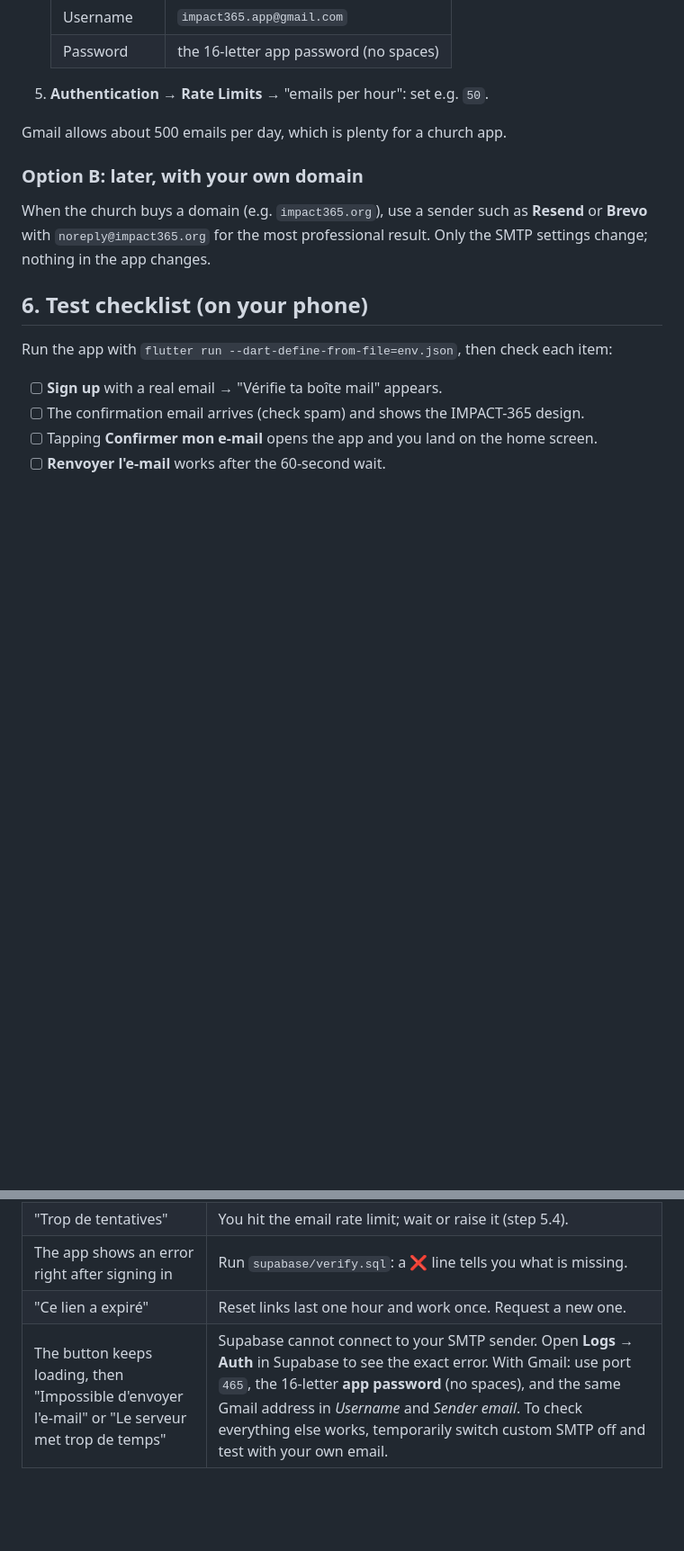
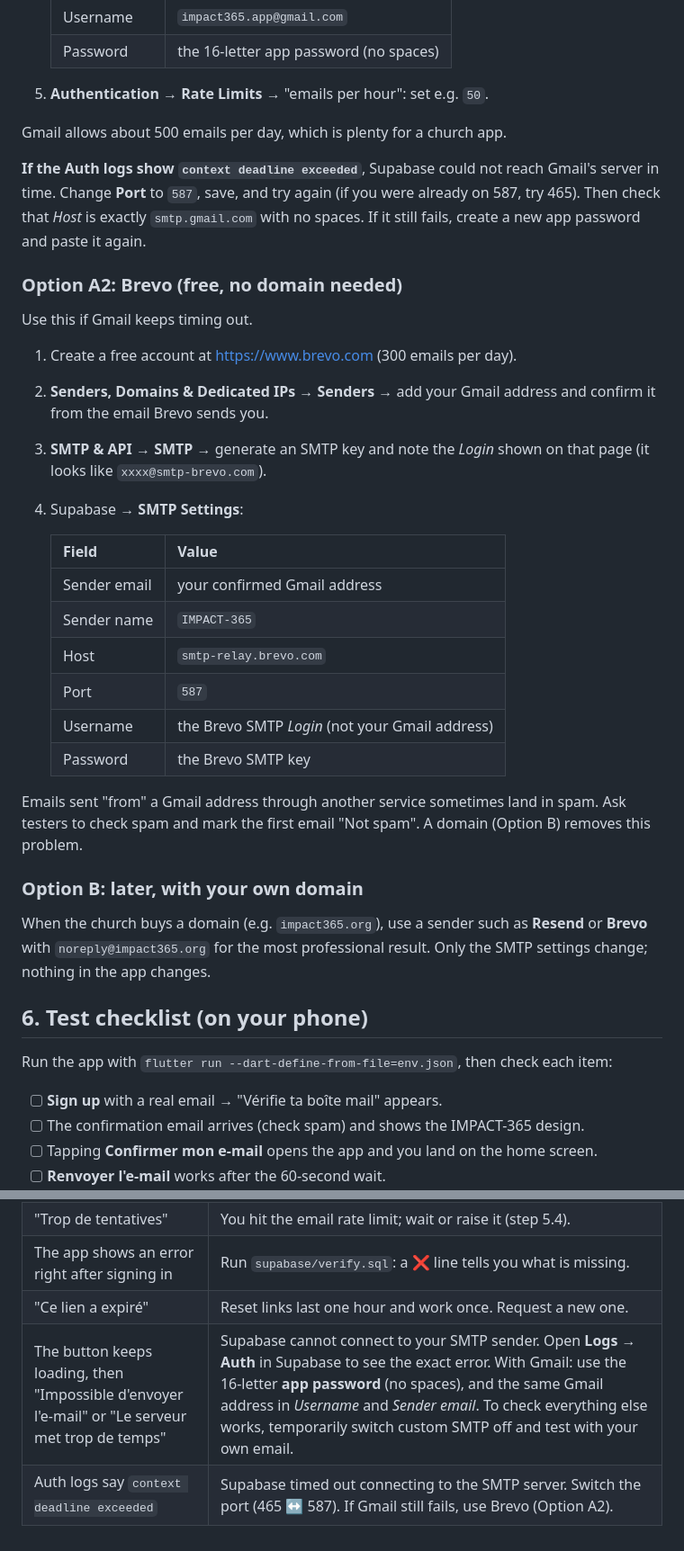
Before and after one commit to seyiganiyu5-lab/impact-365, a Markdown page: supabase/AUTH_SETUP.md, 2 parts joined by grey strips. Shown at 90% size. Rendered like a GitHub page; blank space fills up the shorter version.

Commit message:
Auth setup: fix for SMTP 'context deadline exceeded', add Brevo no-domain option
Co-Authored-By: Claude Opus 5.5 <noreply@anthropic.com>
Claude-Session: https://claude.ai/code/session_01E8gt5iStChLV4Bw3R8gUcC

```diff
--- a/supabase/AUTH_SETUP.md
+++ b/supabase/AUTH_SETUP.md
@@ -79,6 +79,26 @@ That is fine while you test with your own email. Before church members use the a
 
 Gmail allows about 500 emails per day, which is plenty for a church app.
 
+**If the Auth logs show `context deadline exceeded`**, Supabase could not reach Gmail's server in time. Change **Port** to `587`, save, and try again (if you were already on 587, try 465). Then check that *Host* is exactly `smtp.gmail.com` with no spaces. If it still fails, create a new app password and paste it again.
+
+### Option A2: Brevo (free, no domain needed)
+Use this if Gmail keeps timing out.
+1. Create a free account at https://www.brevo.com (300 emails per day).
+2. **Senders, Domains & Dedicated IPs → Senders** → add your Gmail address and confirm it from the email Brevo sends you.
+3. **SMTP & API → SMTP** → generate an SMTP key and note the *Login* shown on that page (it looks like `xxxx@smtp-brevo.com`).
+4. Supabase → **SMTP Settings**:
+
+   | Field | Value |
+   |---|---|
+   | Sender email | your confirmed Gmail address |
+   | Sender name | `IMPACT-365` |
+   | Host | `smtp-relay.brevo.com` |
+   | Port | `587` |
+   | Username | the Brevo SMTP *Login* (not your Gmail address) |
+   | Password | the Brevo SMTP key |
+
+Emails sent "from" a Gmail address through another service sometimes land in spam. Ask testers to check spam and mark the first email "Not spam". A domain (Option B) removes this problem.
+
 ### Option B: later, with your own domain
 When the church buys a domain (e.g. `impact365.org`), use a sender such as **Resend** or **Brevo** with `noreply@impact365.org` for the most professional result. Only the SMTP settings change; nothing in the app changes.
 
@@ -116,4 +136,5 @@ The app should open.
 | "Trop de tentatives" | You hit the email rate limit; wait or raise it (step 5.4). |
 | The app shows an error right after signing in | Run `supabase/verify.sql`: a ❌ line tells you what is missing. |
 | "Ce lien a expiré" | Reset links last one hour and work once. Request a new one. |
-| The button keeps loading, then "Impossible d'envoyer l'e-mail" or "Le serveur met trop de temps" | Supabase cannot connect to your SMTP sender. Open **Logs → Auth** in Supabase to see the exact error. With Gmail: use port `465`, the 16-letter **app password** (no spaces), and the same Gmail address in *Username* and *Sender email*. To check everything else works, temporarily switch custom SMTP off and test with your own email. |
+| The button keeps loading, then "Impossible d'envoyer l'e-mail" or "Le serveur met trop de temps" | Supabase cannot connect to your SMTP sender. Open **Logs → Auth** in Supabase to see the exact error. With Gmail: use the 16-letter **app password** (no spaces), and the same Gmail address in *Username* and *Sender email*. To check everything else works, temporarily switch custom SMTP off and test with your own email. |
+| Auth logs say `context deadline exceeded` | Supabase timed out connecting to the SMTP server. Switch the port (465 ↔ 587). If Gmail still fails, use Brevo (Option A2). |
```
